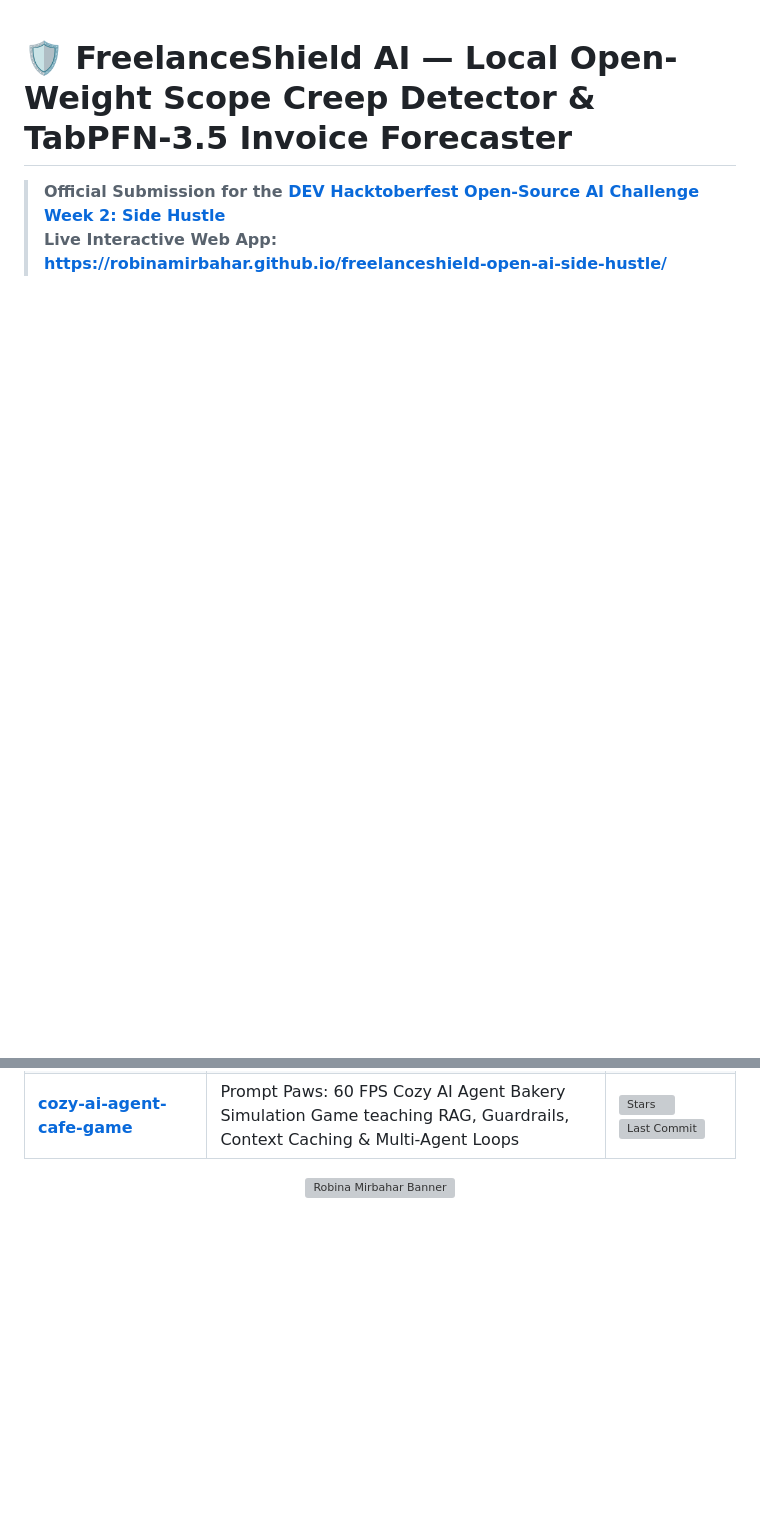
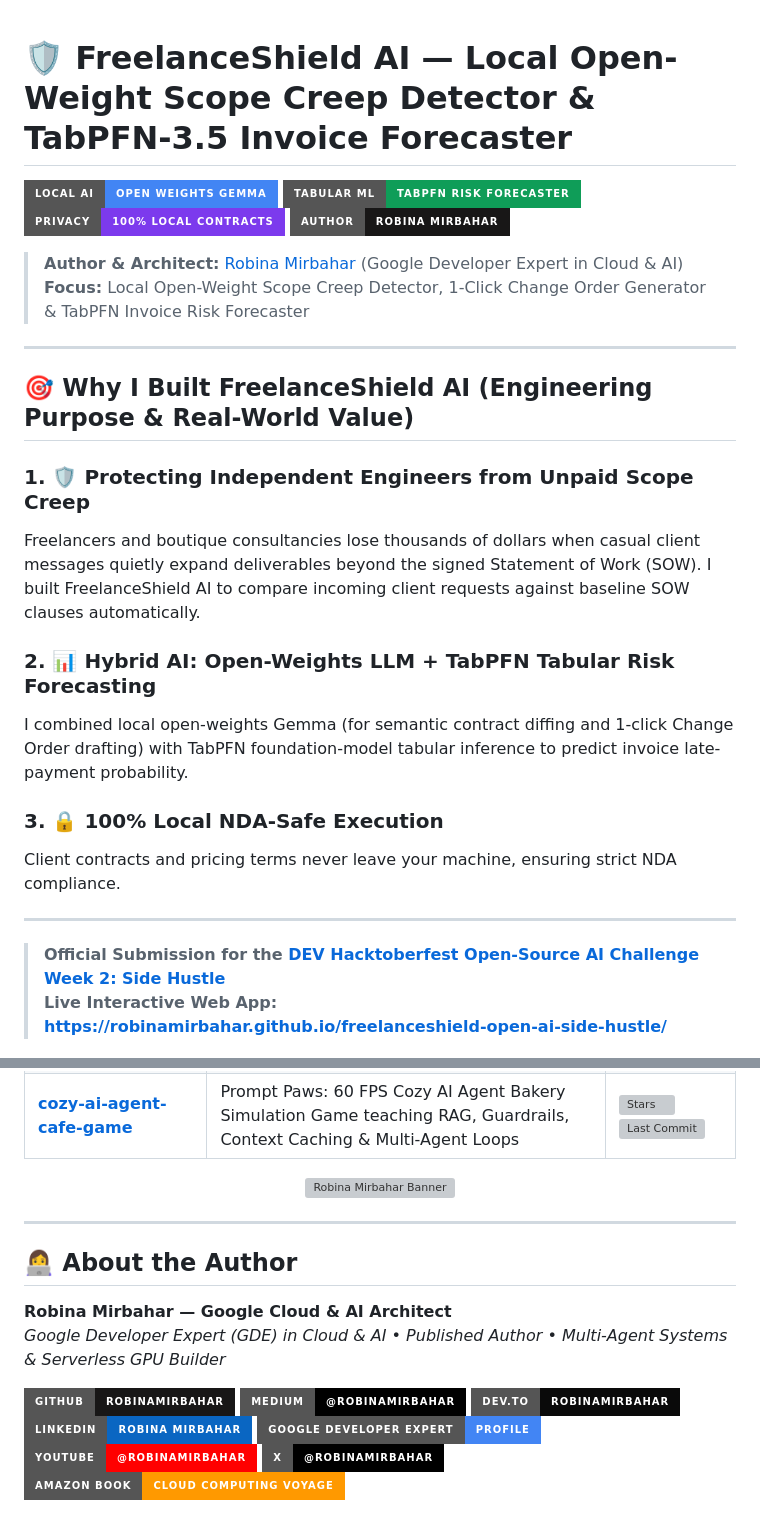
Before and after one commit to RobinaMirbahar/freelanceshield-open-ai-side-hustle, a Markdown page: README.md, 2 parts joined by grey strips. Rendered like a GitHub page; badges without logos; blank space fills up the shorter version; grey boxes are pictures that could not be loaded.

Commit message:
docs(readme): add architectural overview, Mermaid diagram, and badges

```diff
--- a/README.md
+++ b/README.md
@@ -1,4 +1,27 @@
 # 🛡️ FreelanceShield AI — Local Open-Weight Scope Creep Detector & TabPFN-3.5 Invoice Forecaster
+
+![Local_AI](https://img.shields.io/badge/Local_AI-Open_Weights_Gemma-4285F4?style=for-the-badge&logo=google&logoColor=white)
+![Tabular_ML](https://img.shields.io/badge/Tabular_ML-TabPFN_Risk_Forecaster-0F9D58?style=for-the-badge&logo=python&logoColor=white)
+![Privacy](https://img.shields.io/badge/Privacy-100%_Local_Contracts-7C3AED?style=for-the-badge&logo=security&logoColor=white)
+![Author](https://img.shields.io/badge/Author-Robina_Mirbahar-181717?style=for-the-badge&logo=github&logoColor=white)
+
+> **Author & Architect:** [Robina Mirbahar](https://github.com/RobinaMirbahar) (Google Developer Expert in Cloud & AI)
+> **Focus:** Local Open-Weight Scope Creep Detector, 1-Click Change Order Generator & TabPFN Invoice Risk Forecaster
+
+---
+
+## 🎯 Why I Built FreelanceShield AI (Engineering Purpose & Real-World Value)
+
+### 1. 🛡️ Protecting Independent Engineers from Unpaid Scope Creep
+Freelancers and boutique consultancies lose thousands of dollars when casual client messages quietly expand deliverables beyond the signed Statement of Work (SOW). I built FreelanceShield AI to compare incoming client requests against baseline SOW clauses automatically.
+
+### 2. 📊 Hybrid AI: Open-Weights LLM + TabPFN Tabular Risk Forecasting
+I combined local open-weights Gemma (for semantic contract diffing and 1-click Change Order drafting) with TabPFN foundation-model tabular inference to predict invoice late-payment probability.
+
+### 3. 🔒 100% Local NDA-Safe Execution
+Client contracts and pricing terms never leave your machine, ensuring strict NDA compliance.
+
+---
 
 > **Official Submission for the [DEV Hacktoberfest Open-Source AI Challenge Week 2: Side Hustle](https://dev.to/challenges/hacktoberfest-week2-2026-10-12)**
 > **Live Interactive Web App:** **[https://robinamirbahar.github.io/freelanceshield-open-ai-side-hustle/](https://robinamirbahar.github.io/freelanceshield-open-ai-side-hustle/)**
@@ -98,3 +121,21 @@ MIT License — Built with ❤️ by **Robina Mirbahar** for Hacktoberfest 2026
 <div align="center">
   <img src="https://raw.githubusercontent.com/RobinaMirbahar/RobinaMirbahar/main/ProfileImages/GithubBanner.svg" alt="Robina Mirbahar Banner" width="100%" />
 </div>
+
+<!-- AUTHOR_SIGNATURE_START -->
+---
+
+## 👩‍💻 About the Author
+
+**Robina Mirbahar — Google Cloud & AI Architect**
+*Google Developer Expert (GDE) in Cloud & AI • Published Author • Multi-Agent Systems & Serverless GPU Builder*
+
+[![GitHub](https://img.shields.io/badge/GitHub-RobinaMirbahar-181717?style=for-the-badge&logo=github)](https://github.com/RobinaMirbahar)
+[![Medium](https://img.shields.io/badge/Medium-@robinamirbahar-000000?style=for-the-badge&logo=medium)](https://medium.com/@robinamirbahar)
+[![DEV.to](https://img.shields.io/badge/DEV.to-robinamirbahar-0A0A0A?style=for-the-badge&logo=devdotto)](https://dev.to/robinamirbahar)
+[![LinkedIn](https://img.shields.io/badge/LinkedIn-Robina_Mirbahar-0A66C2?style=for-the-badge&logo=linkedin)](https://www.linkedin.com/in/robina-mirbahar)
+[![GDE Profile](https://img.shields.io/badge/Google_Developer_Expert-Profile-4285F4?style=for-the-badge&logo=google)](https://g.dev/RobinaMirbahar)
+[![YouTube](https://img.shields.io/badge/YouTube-@RobinaMirbahar-FF0000?style=for-the-badge&logo=youtube)](https://www.youtube.com/@RobinaMirbahar)
+[![X](https://img.shields.io/badge/X-@RobinaMirbahar-000000?style=for-the-badge&logo=x)](https://x.com/RobinaMirbahar)
+[![Amazon Author](https://img.shields.io/badge/Amazon_Book-Cloud_Computing_Voyage-FF9900?style=for-the-badge&logo=amazon)](https://www.amazon.com/dp/B0D146249R)
+
```
Also changed, not shown: other parts of README.md (+1 -0 lines).
